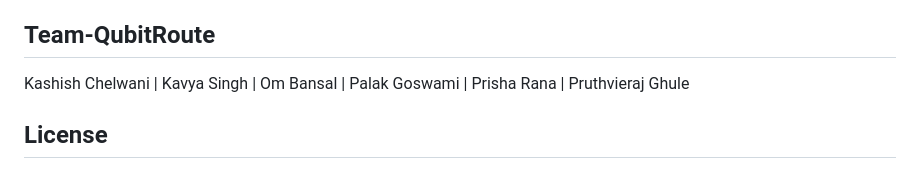
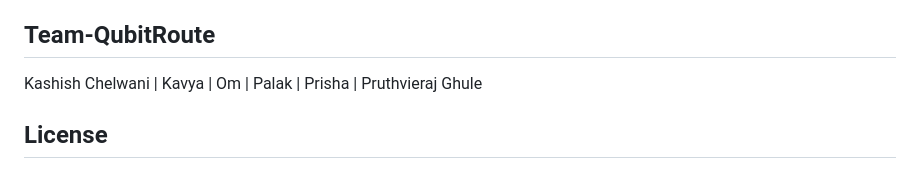
Before and after one commit to Pruthvieraj/Traffic-Router, a Markdown page: README.md, the part around the change. Rendered like a GitHub page.

Commit message:
Update team member names in README
Shortened team member names in README.

```diff
--- a/README.md
+++ b/README.md
@@ -163,7 +163,7 @@ verified now, see "Precedence" in [`docs/live-app.md`](docs/live-app.md)):
 [`docs/pitching.md`](docs/pitching.md).
 
 ## Team-QubitRoute
-Kashish Chelwani | Kavya Singh | Om Bansal | Palak Goswami | Prisha Rana | Pruthvieraj Ghule
+Kashish Chelwani | Kavya | Om | Palak | Prisha | Pruthvieraj Ghule
 
 ## License
 
```
